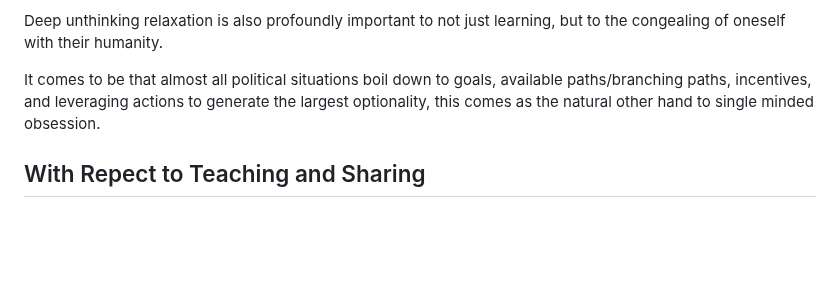
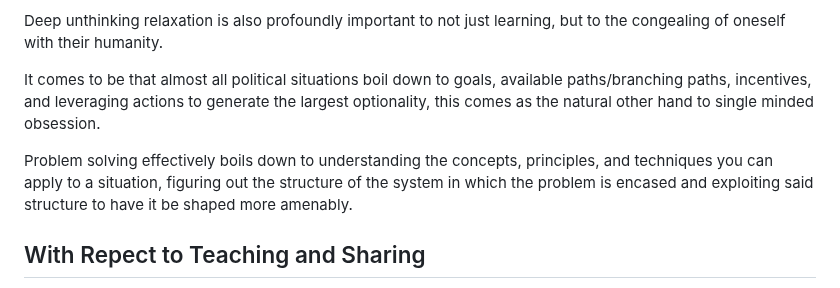
Before and after one commit to DhirajMeenavilli/Projects, a Markdown page: Journal/Notes and Occurances.md, the part around the change. Drawn GitHub-style; blank space fills up the shorter version.

Commit message:
A solid thought which took a few days and multiple sources to arrive at.

```diff
--- a/Journal/Notes and Occurances.md
+++ b/Journal/Notes and Occurances.md
@@ -82,6 +82,8 @@ Deep unthinking relaxation is also profoundly important to not just learning, bu
 
 It comes to be that almost all political situations boil down to goals, available paths/branching paths, incentives, and leveraging actions to generate the largest optionality, this comes as the natural other hand to single minded obsession.
 
+Problem solving effectively boils down to understanding the concepts, principles, and techniques you can apply to a situation, figuring out the structure of the system in which the problem is encased and exploiting said structure to have it be shaped more amenably.
+
 ## With Repect to Teaching and Sharing
 
 When you have people of all different cultureal contexts, domain knowledge, incentives, and levels of resistance to different proposed ideas, one has to fundamentally come at the practice of teaching and sharing as not correct or incorrect but rather perhaps a fundamental set of tenants and beliefs, and the exact scope of the conversation.
```
